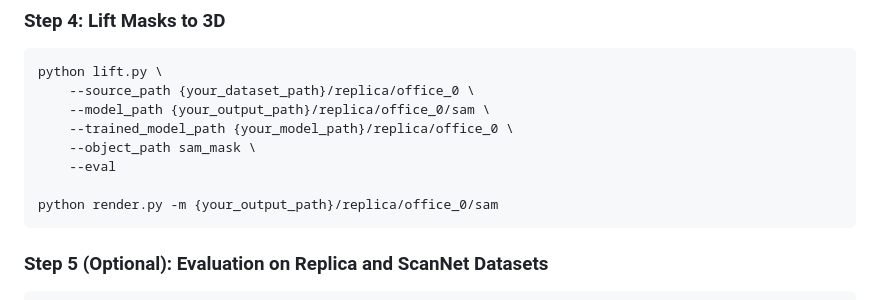
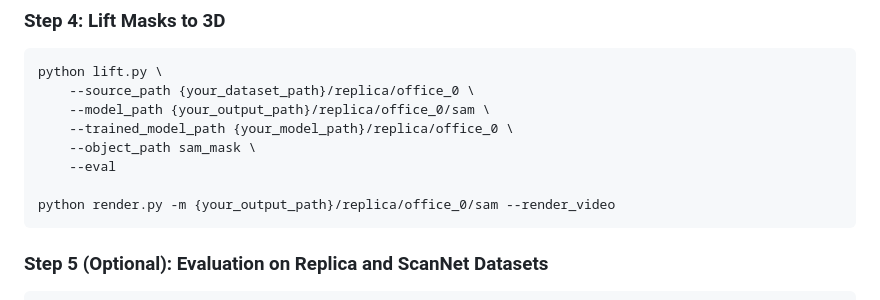
Before and after one commit to weijielyu/Gaga, a Markdown page: USAGE.md, the part around the change. Drawn GitHub-style.

````diff
--- a/USAGE.md
+++ b/USAGE.md
@@ -166,7 +166,7 @@ python lift.py \
     --object_path sam_mask \
     --eval
 
-python render.py -m {your_output_path}/replica/office_0/sam
+python render.py -m {your_output_path}/replica/office_0/sam --render_video
 ```
 
 ### Step 5 (Optional): Evaluation on Replica and ScanNet Datasets
````
